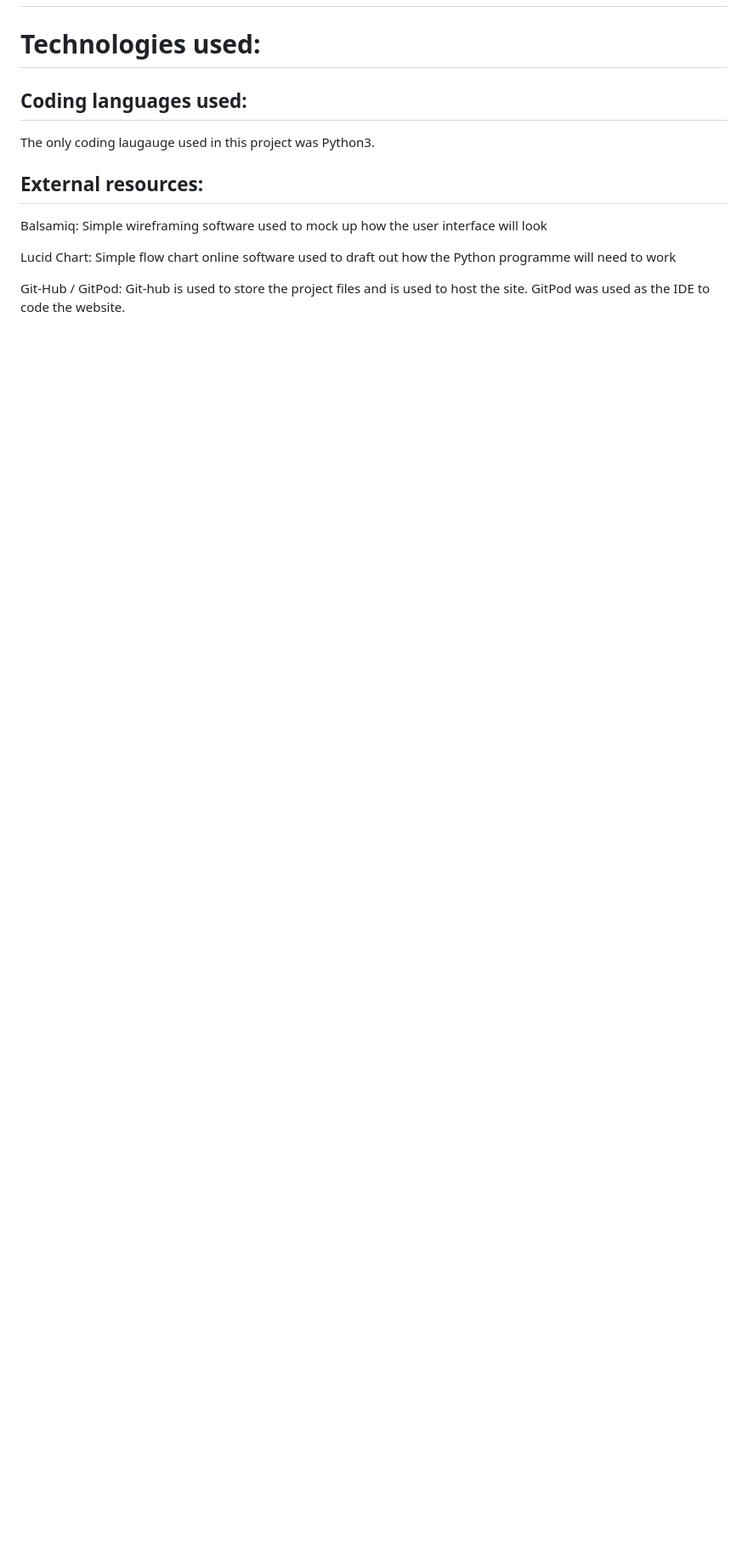
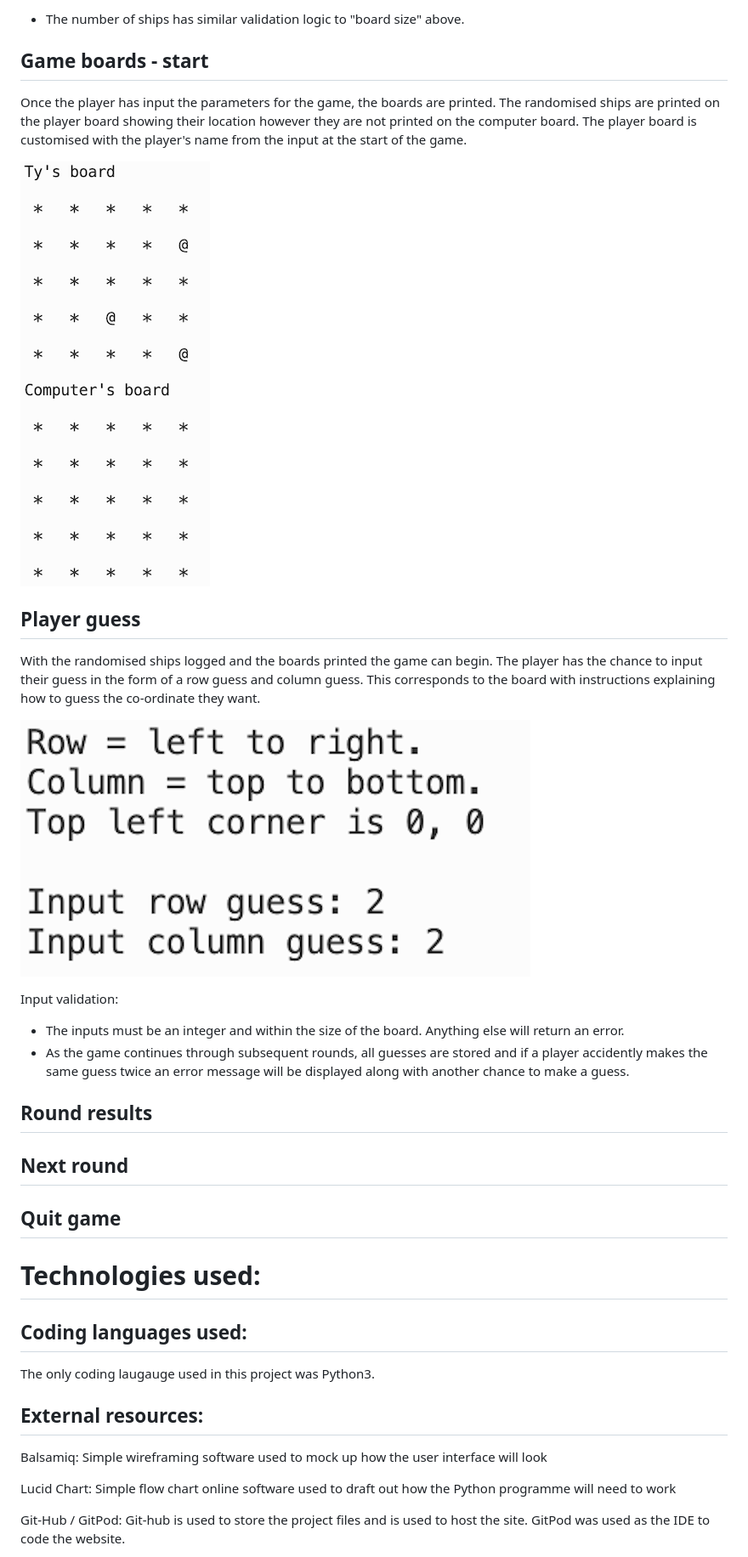
Before and after one commit to TR94/battleships, a Markdown page: README.md, the part around the change printed below. Shown: that part at 85% size. Rendered like a GitHub page; pictures changed too: assets/readMe_images/game_input.png (added), assets/readMe_images/game_rd1.png (added); blank space fills up the shorter version.

```diff
--- a/README.md
+++ b/README.md
@@ -62,3 +76,27 @@ Colour, font, image and icons are not available to style within the Python termi
+- The number of ships has similar validation logic to "board size" above.
+
+## Game boards - start
+Once the player has input the parameters for the game, the boards are printed. The randomised ships are printed on the player board showing their location however they are not printed on the computer board. The player board is customised with the player's name from the input at the start of the game.
+
+![Battleships board start](/assets/readMe_images/game_rd1.png)
+
+## Player guess
+With the randomised ships logged and the boards printed the game can begin. The player has the chance to input their guess in the form of a row guess and column guess. This corresponds to the board with instructions explaining how to guess the co-ordinate they want.
+
+![Battleships player guess](/assets/readMe_images/game_input.png)
+
+Input validation:
+- The inputs must be an integer and within the size of the board. Anything else will return an error.
+- As the game continues through subsequent rounds, all guesses are stored and if a player accidently makes the same guess twice an error message will be displayed along with another chance to make a guess.
+
+
+## Round results
+
+## Next round
+
+## Quit game
+
+
 
 # Technologies used:
 ## Coding languages used:
```
Also changed, not shown: other parts of README.md (+22 -8 lines), assets/readMe_images/game_rd2.png (added), assets/readMe_images/game_results.png (added), assets/readMe_images/game_start.png (added), 1 other file.
